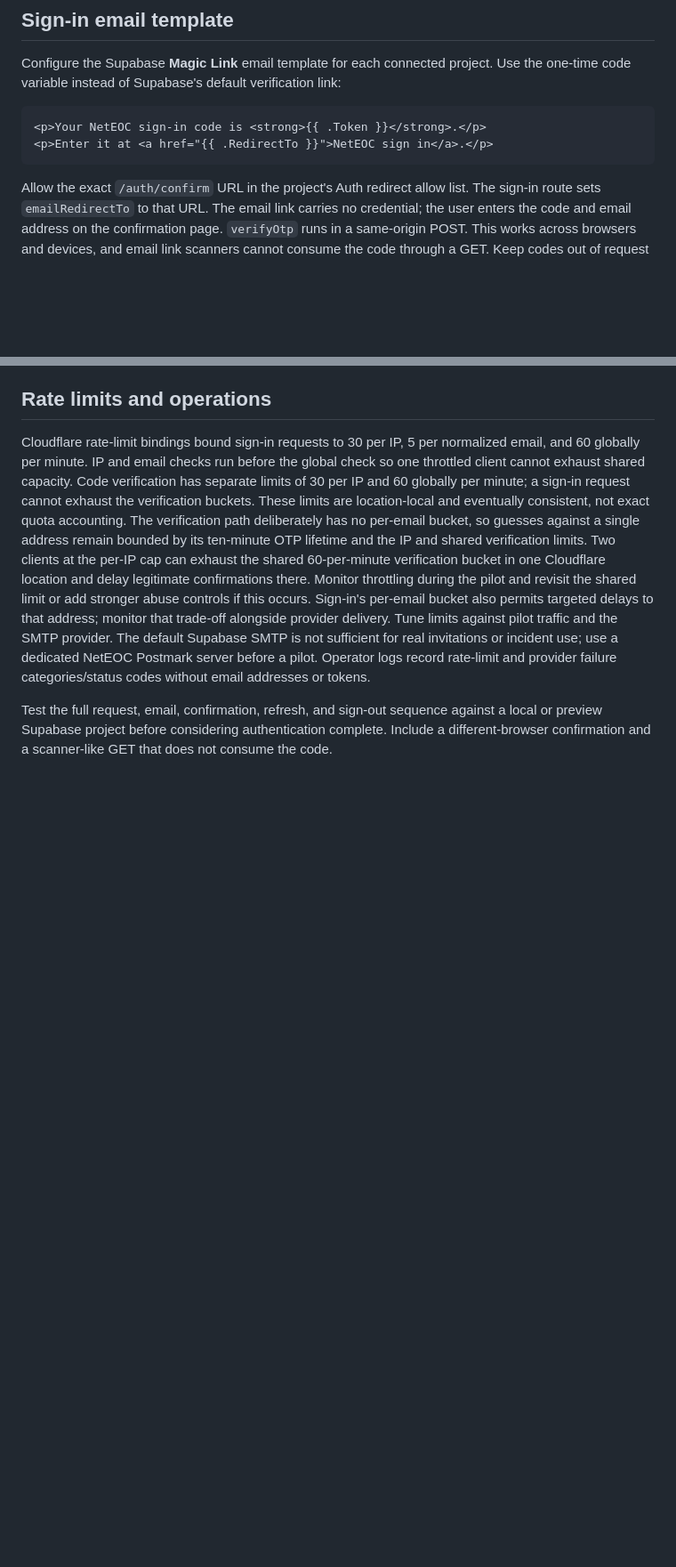
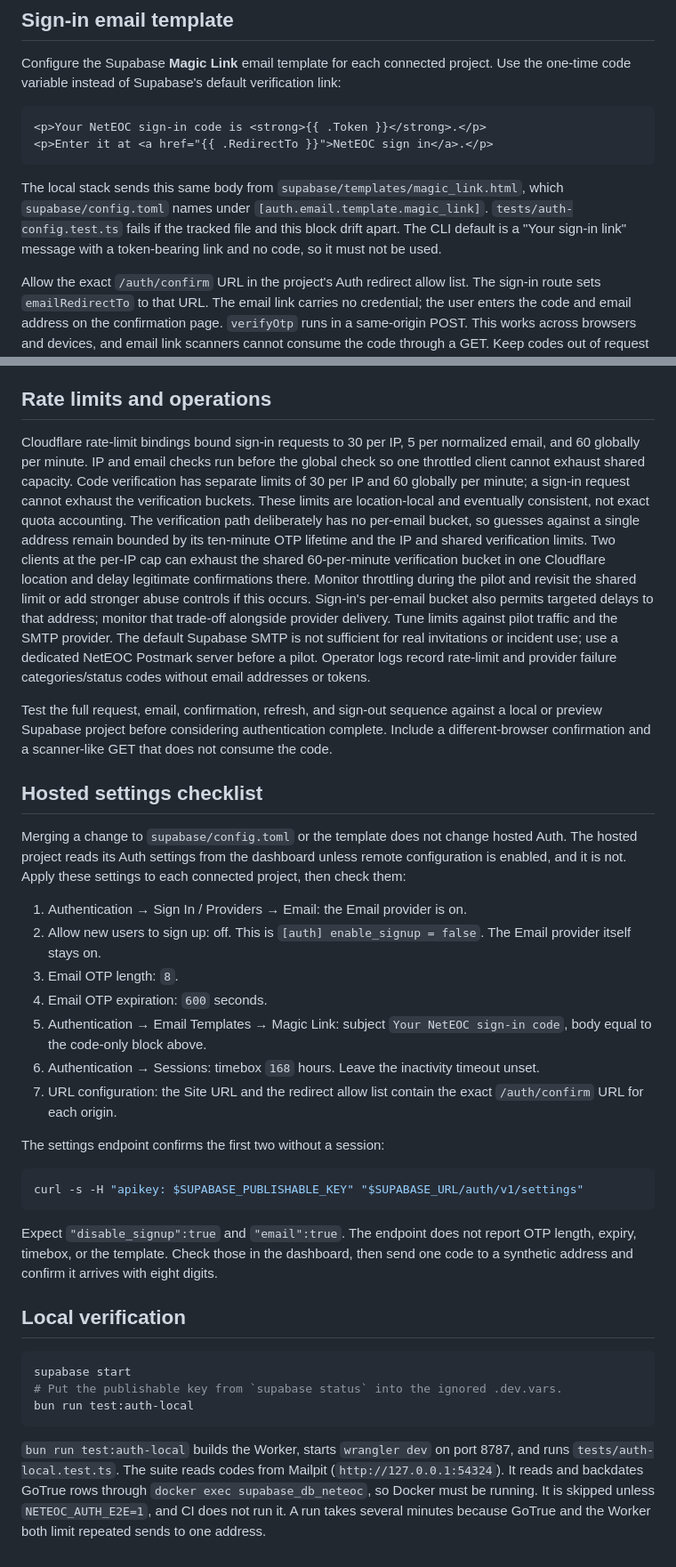
Before and after one commit to neteoc/neteoc, a Markdown page: docs/auth-setup.md, 2 parts joined by grey strips. Shown at 89% size. Drawn GitHub-style; blank space fills up the shorter version.

````diff
--- a/docs/auth-setup.md
+++ b/docs/auth-setup.md
@@ -33,6 +33,12 @@ Use the one-time code variable instead of Supabase's default verification link:
 <p>Enter it at <a href="{{ .RedirectTo }}">NetEOC sign in</a>.</p>
 ```
 
+The local stack sends this same body from `supabase/templates/magic_link.html`,
+which `supabase/config.toml` names under `[auth.email.template.magic_link]`.
+`tests/auth-config.test.ts` fails if the tracked file and this block drift
+apart. The CLI default is a "Your sign-in link" message with a token-bearing
+link and no code, so it must not be used.
+
 Allow the exact `/auth/confirm` URL in the project's Auth redirect allow list.
 The sign-in route sets `emailRedirectTo` to that URL. The email link carries no
 credential; the user enters the code and email address on the confirmation page.
@@ -90,3 +133,47 @@ Test the full request, email, confirmation, refresh, and sign-out sequence
 against a local or preview Supabase project before considering authentication
 complete. Include a different-browser confirmation and a scanner-like GET that
 does not consume the code.
+
+## Hosted settings checklist
+
+Merging a change to `supabase/config.toml` or the template does not change
+hosted Auth. The hosted project reads its Auth settings from the dashboard
+unless remote configuration is enabled, and it is not. Apply these settings to
+each connected project, then check them:
+
+1. Authentication → Sign In / Providers → Email: the Email provider is on.
+2. Allow new users to sign up: off. This is `[auth] enable_signup = false`. The
+   Email provider itself stays on.
+3. Email OTP length: `8`.
+4. Email OTP expiration: `600` seconds.
+5. Authentication → Email Templates → Magic Link: subject
+   `Your NetEOC sign-in code`, body equal to the code-only block above.
+6. Authentication → Sessions: timebox `168` hours. Leave the inactivity timeout
+   unset.
+7. URL configuration: the Site URL and the redirect allow list contain the exact
+   `/auth/confirm` URL for each origin.
+
+The settings endpoint confirms the first two without a session:
+
+```sh
+curl -s -H "apikey: $SUPABASE_PUBLISHABLE_KEY" "$SUPABASE_URL/auth/v1/settings"
+```
+
+Expect `"disable_signup":true` and `"email":true`. The endpoint does not report
+OTP length, expiry, timebox, or the template. Check those in the dashboard, then
+send one code to a synthetic address and confirm it arrives with eight digits.
+
+## Local verification
+
+```sh
+supabase start
+# Put the publishable key from `supabase status` into the ignored .dev.vars.
+bun run test:auth-local
+```
+
+`bun run test:auth-local` builds the Worker, starts `wrangler dev` on port 8787,
+and runs `tests/auth-local.test.ts`. The suite reads codes from Mailpit
+(`http://127.0.0.1:54324`). It reads and backdates GoTrue rows through
+`docker exec supabase_db_neteoc`, so Docker must be running. It is skipped
+unless `NETEOC_AUTH_E2E=1`, and CI does not run it. A run takes several minutes
+because GoTrue and the Worker both limit repeated sends to one address.
````
Also changed, not shown: other parts of docs/auth-setup.md (+38 -1 lines), docs/development.md (+21 -11 lines).
